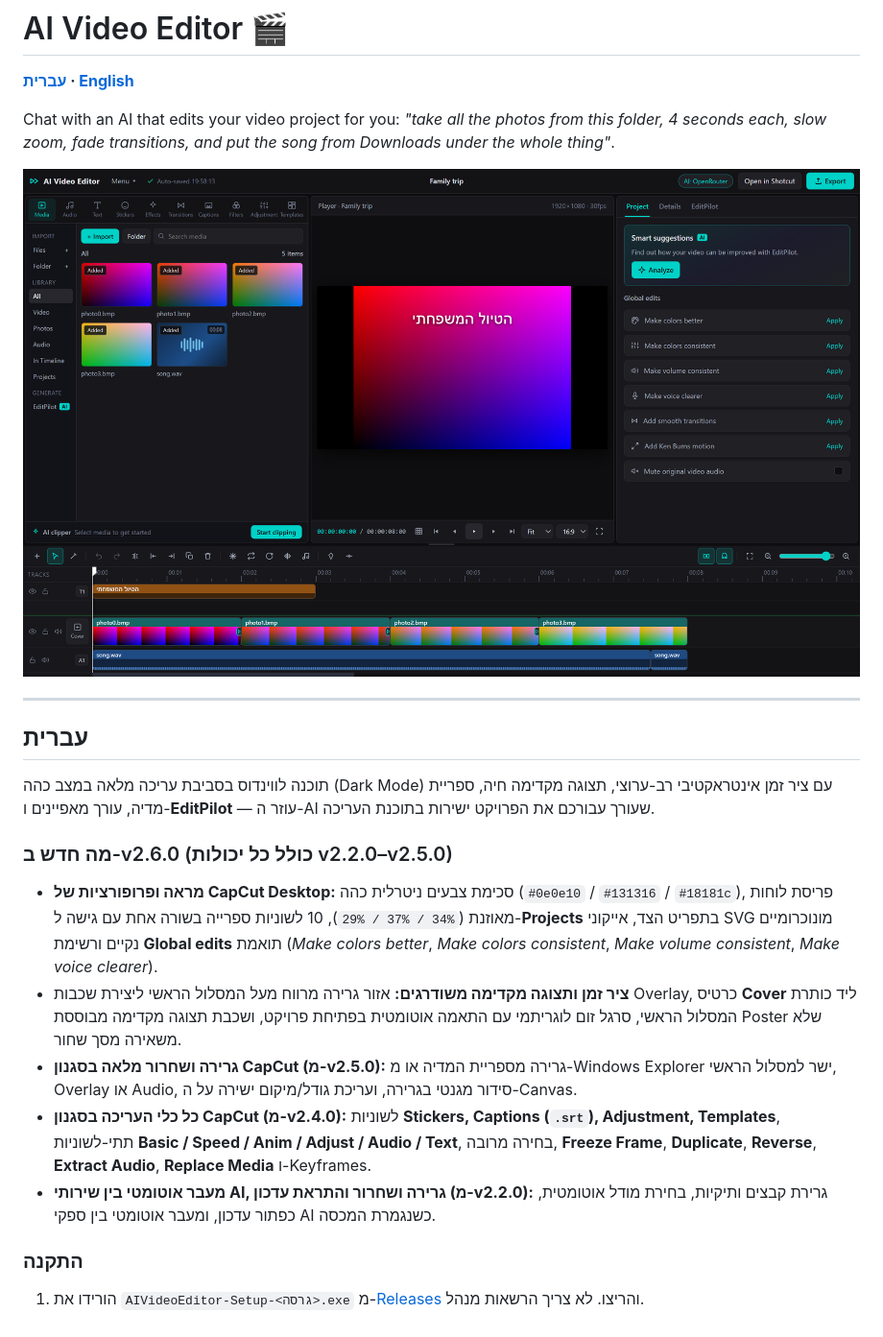
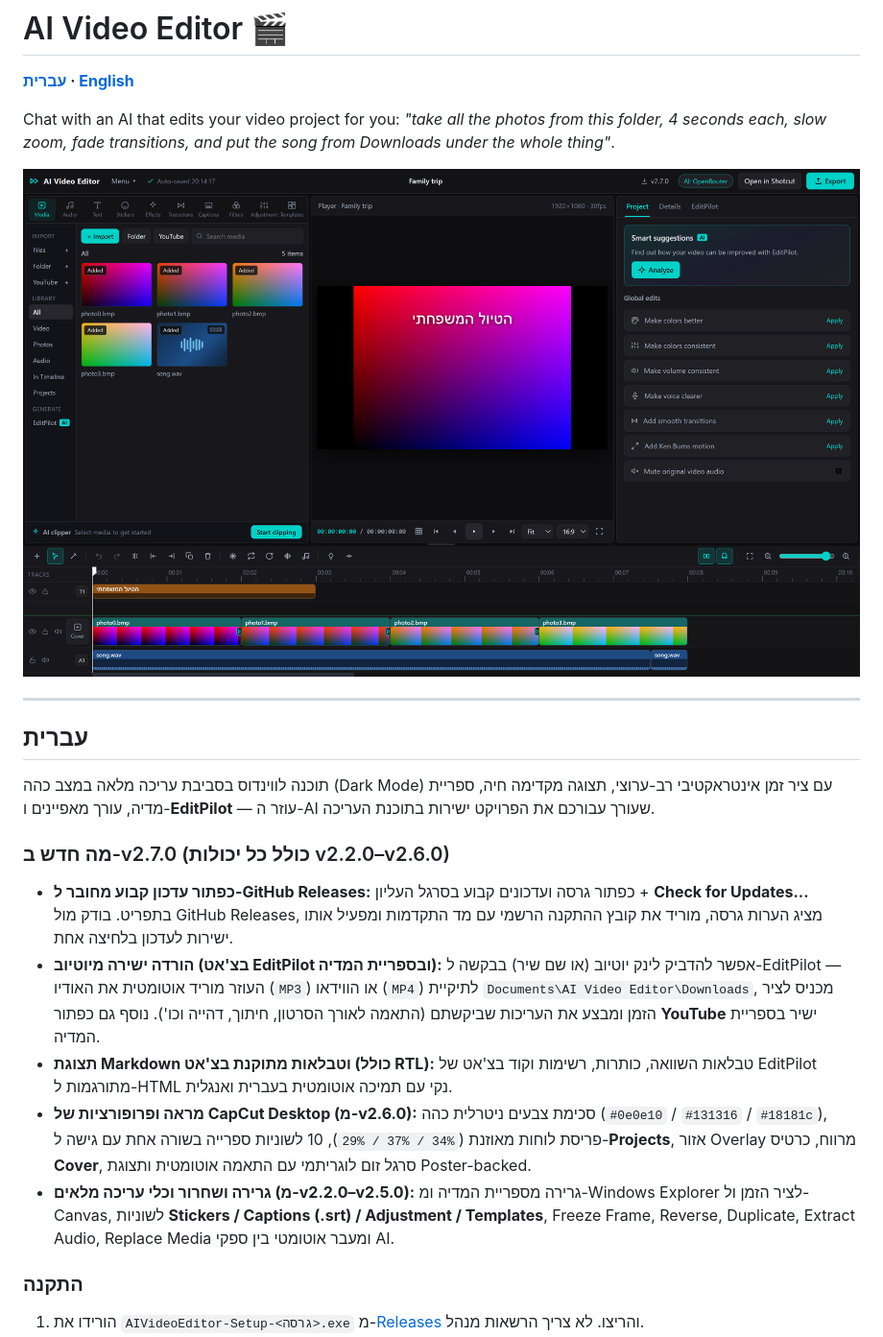
Before and after one commit to dor2500/ai-video-editor, a Markdown page: README.md, the part around one of its changes. Shown at 96% size. Drawn GitHub-style; pictures changed too: docs/screenshot.png.

Commit message:
v2.7.0: GitHub Releases auto-updater button, YouTube audio/video download for EditPilot & Media Bin, and Markdown/RTL table rendering

```diff
--- a/README.md
+++ b/README.md
@@ -12,12 +12,12 @@ Chat with an AI that edits your video project for you: *"take all the photos fro
 
 תוכנה לווינדוס בסביבת עריכה מלאה במצב כהה (Dark Mode) עם ציר זמן אינטראקטיבי רב-ערוצי, תצוגה מקדימה חיה, ספריית מדיה, עורך מאפיינים ו-**EditPilot** — עוזר ה-AI שעורך עבורכם את הפרויקט ישירות בתוכנת העריכה.
 
-### מה חדש ב-v2.6.0 (כולל כל יכולות v2.2.0–v2.5.0)
-- **מראה ופרופורציות של CapCut Desktop:** סכימת צבעים ניטרלית כהה (`#0e0e10` / `#131316` / `#18181c`), פריסת לוחות מאוזנת (`34% / 37% / 29%`), 10 לשוניות ספרייה בשורה אחת עם גישה ל-**Projects** בתפריט הצד, אייקוני SVG מונוכרומיים נקיים ורשימת **Global edits** תואמת (*Make colors better*, *Make colors consistent*, *Make volume consistent*, *Make voice clearer*).
-- **ציר זמן ותצוגה מקדימה משודרגים:** אזור גרירה מרווח מעל המסלול הראשי ליצירת שכבות Overlay, כרטיס **Cover** ליד כותרת המסלול הראשי, סרגל זום לוגריתמי עם התאמה אוטומטית בפתיחת פרויקט, ושכבת תצוגה מקדימה מבוססת Poster שלא משאירה מסך שחור.
-- **גרירה ושחרור מלאה בסגנון CapCut (מ-v2.5.0):** גרירה מספריית המדיה או מ-Windows Explorer ישר למסלול הראשי, Overlay או Audio, סידור מגנטי בגרירה, ועריכת גודל/מיקום ישירה על ה-Canvas.
-- **כל כלי העריכה בסגנון CapCut (מ-v2.4.0):** לשוניות **Stickers, Captions (`.srt`), Adjustment, Templates**, תתי-לשוניות **Basic / Speed / Anim / Adjust / Audio / Text**, בחירה מרובה, **Freeze Frame**, **Duplicate**, **Reverse**, **Extract Audio**, **Replace Media** ו-Keyframes.
-- **מעבר אוטומטי בין שירותי AI, גרירה ושחרור והתראת עדכון (מ-v2.2.0):** גרירת קבצים ותיקיות, בחירת מודל אוטומטית, כפתור עדכון, ומעבר אוטומטי בין ספקי AI כשנגמרת המכסה.
+### מה חדש ב-v2.7.0 (כולל כל יכולות v2.2.0–v2.6.0)
+- **כפתור עדכון קבוע מחובר ל-GitHub Releases:** כפתור גרסה ועדכונים קבוע בסרגל העליון + **Check for Updates...** בתפריט. בודק מול GitHub Releases, מציג הערות גרסה, מוריד את קובץ ההתקנה הרשמי עם מד התקדמות ומפעיל אותו ישירות לעדכון בלחיצה אחת.
+- **הורדה ישירה מיוטיוב (בצ'אט EditPilot ובספריית המדיה):** אפשר להדביק לינק יוטיוב (או שם שיר) בבקשה ל-EditPilot — העוזר מוריד אוטומטית את האודיו (`MP3`) או הווידאו (`MP4`) לתיקיית `Documents\AI Video Editor\Downloads`, מכניס לציר הזמן ומבצע את העריכות שביקשתם (התאמה לאורך הסרטון, חיתוך, דהייה וכו'). נוסף גם כפתור **YouTube** ישיר בספריית המדיה.
+- **תצוגת Markdown וטבלאות מתוקנת בצ'אט (כולל RTL):** טבלאות השוואה, כותרות, רשימות וקוד בצ'אט של EditPilot מתורגמות ל-HTML נקי עם תמיכה אוטומטית בעברית ואנגלית.
+- **מראה ופרופורציות של CapCut Desktop (מ-v2.6.0):** סכימת צבעים ניטרלית כהה (`#0e0e10` / `#131316` / `#18181c`), פריסת לוחות מאוזנת (`34% / 37% / 29%`), 10 לשוניות ספרייה בשורה אחת עם גישה ל-**Projects**, אזור Overlay מרווח, כרטיס **Cover**, סרגל זום לוגריתמי עם התאמה אוטומטית ותצוגת Poster-backed.
+- **גרירה ושחרור וכלי עריכה מלאים (מ-v2.2.0–v2.5.0):** גרירה מספריית המדיה ומ-Windows Explorer לציר הזמן ול-Canvas, לשוניות **Stickers / Captions (.srt) / Adjustment / Templates**, Freeze Frame, Reverse, Duplicate, Extract Audio, Replace Media ומעבר אוטומטי בין ספקי AI.
 
 ### התקנה
 1. הורידו את `AIVideoEditor-Setup-<גרסה>.exe` מ-[Releases](https://github.com/dor2500/ai-video-editor/releases/latest) והריצו. לא צריך הרשאות מנהל.
```
Also changed, not shown: other parts of README.md (+6 -6 lines), 12 other files.
